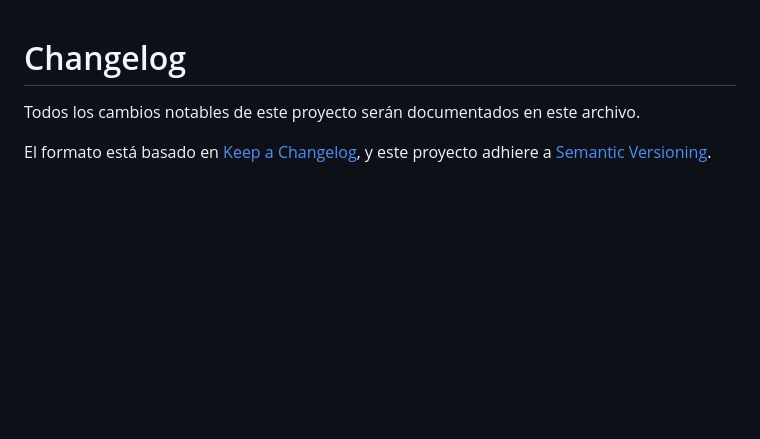
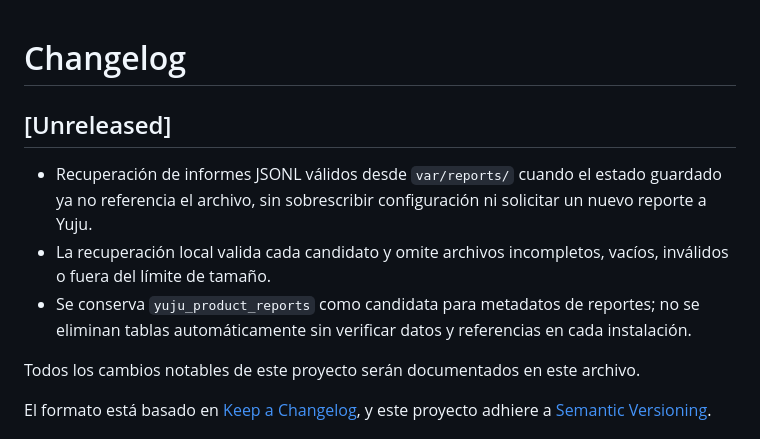
Before and after one commit to cristhianelite2/Prestashop-Yuju, a Markdown page: CHANGELOG.md, the part around the change. Drawn GitHub-style; blank space fills up the shorter version.

Commit message:
Document local report recovery

```diff
--- a/CHANGELOG.md
+++ b/CHANGELOG.md
@@ -1,4 +1,11 @@
 # Changelog
+
+## [Unreleased]
+
+- Recuperación de informes JSONL válidos desde `var/reports/` cuando el estado guardado ya no referencia el archivo, sin sobrescribir configuración ni solicitar un nuevo reporte a Yuju.
+- La recuperación local valida cada candidato y omite archivos incompletos, vacíos, inválidos o fuera del límite de tamaño.
+- Se conserva `yuju_product_reports` como candidata para metadatos de reportes; no se eliminan tablas automáticamente sin verificar datos y referencias en cada instalación.
+
 
 Todos los cambios notables de este proyecto serán documentados en este archivo.
 
```
